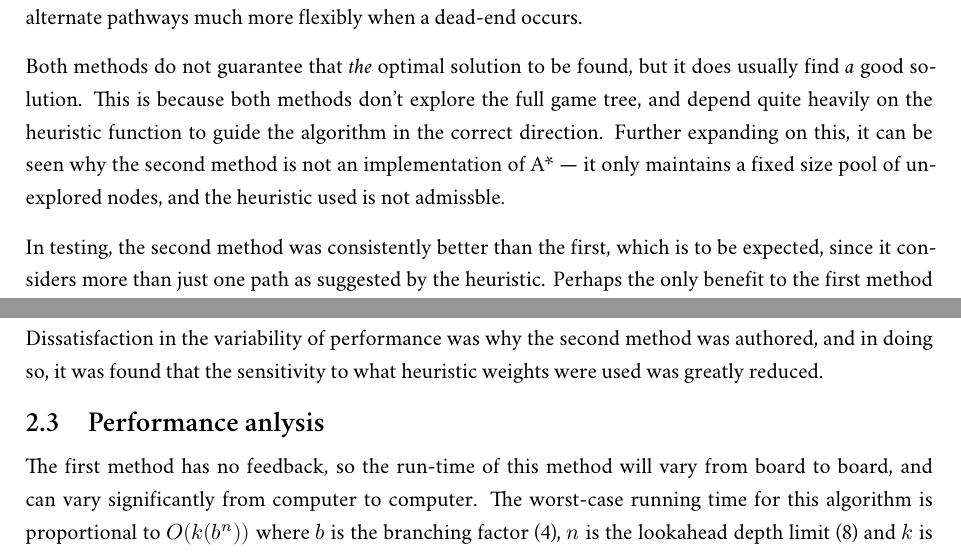
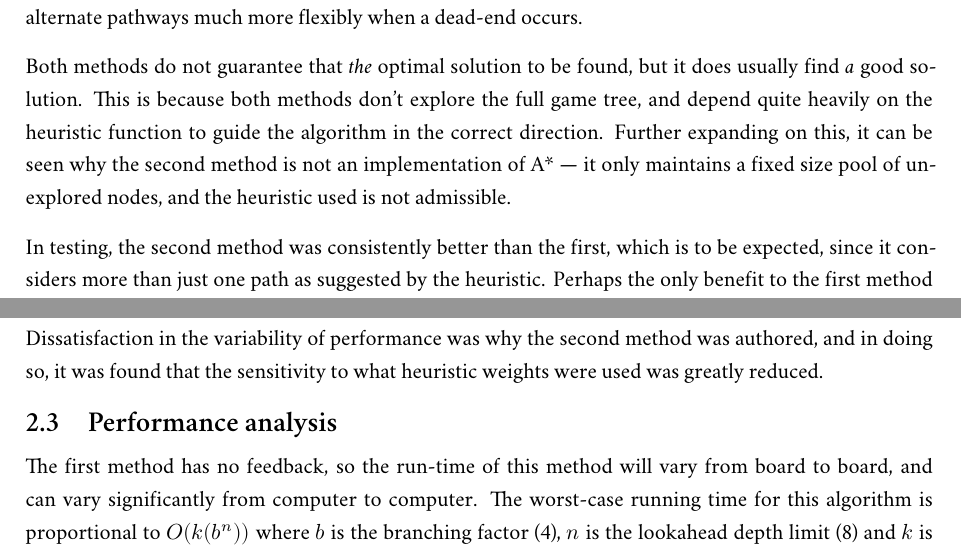
Before and after one commit to jtanx/CITS3001-Project, a LaTeX thesis (assignment.tex): two parts of pages 5 and 6 of 9, joined at a grey line, cut so that both start at the same text. Compiled offline with XeLaTeX; a missing font is replaced by an installed copy or a similar font.

Commit message:
Spell checking

```diff
--- a/assignment.tex
+++ b/assignment.tex
@@ -188,7 +188,7 @@ For both informed and uninformed search strategies, versions with more restricte
 \chapter{Implementation details}
 The final solution implements two differing methods, with the first being a simple greedy algorithm that chooses the next best move according to some evaluation function, in combination with a fixed lookahead and some measure of backtracking. The second method is a somewhat augmented version of the first implementation, and is closer in description to the A* algorithm. In particular, it maintains a \emph{fixed size} set of the most promising board states, where they are ordered by their $f$ value (in A* notation), which is the sum of their heuristic evaluation and cost function (the number of moves made). As with the first method, this still expands the most promising node first, but the set of nodes that it maintains means that it can try alternate pathways much more flexibly when a dead-end occurs.
 
-Both methods do not guarantee that \emph{the} optimal solution to be found, but it does usually find \emph{a} good solution. This is because both methods don't explore the full game tree, and depend quite heavily on the heuristic function to guide the algorithm in the correct direction. Further expanding on this, it can be seen why the second method is not an implementation of A* --- it only maintains a fixed size pool of unexplored nodes, and the heuristic used is not admissble.
+Both methods do not guarantee that \emph{the} optimal solution to be found, but it does usually find \emph{a} good solution. This is because both methods don't explore the full game tree, and depend quite heavily on the heuristic function to guide the algorithm in the correct direction. Further expanding on this, it can be seen why the second method is not an implementation of A* --- it only maintains a fixed size pool of unexplored nodes, and the heuristic used is not admissible.
 
 In testing, the second method was consistently better than the first, which is to be expected, since it considers more than just one path as suggested by the heuristic. Perhaps the only benefit to the first method is that it is \emph{very} fast (typically in excess of 50 moves/second). Irregardless, the second method is used by default, with the first method usable by explicit command, simply because a lot of time was spent on this option, and the second method was only added quite late into the project.
 
@@ -226,7 +226,7 @@ Part of the reason why this step took so long was that testing was based on the
 
 Dissatisfaction in the variability of performance was why the second method was authored, and in doing so, it was found that the sensitivity to what heuristic weights were used was greatly reduced.
 
-\section{Performance anlysis}
+\section{Performance analysis}
 The first method has no feedback, so the run-time of this method will vary from board to board, and can vary significantly from computer to computer. The worst-case running time for this algorithm is proportional to $O(k(b^n))$ where $b$ is the branching factor (4), $n$ is the lookahead depth limit (8) and $k$ is the number of tiles in the sequence. This corresponds to where a complete depth-first search to a depth 8 is required for each move of 8 steps.
 
 The second method does incorporate a feedback mechanism, so it will usually have a worst-case runtime of 5 moves/second, which is practically guaranteed when run on any modern computer. On computers which are not modern (e.g. Pentium 4 or lower; the computer that this was developed on), performance can fall below 5 moves/second.
```
Also changed, not shown: assignment.tex (4 more changed lines).
